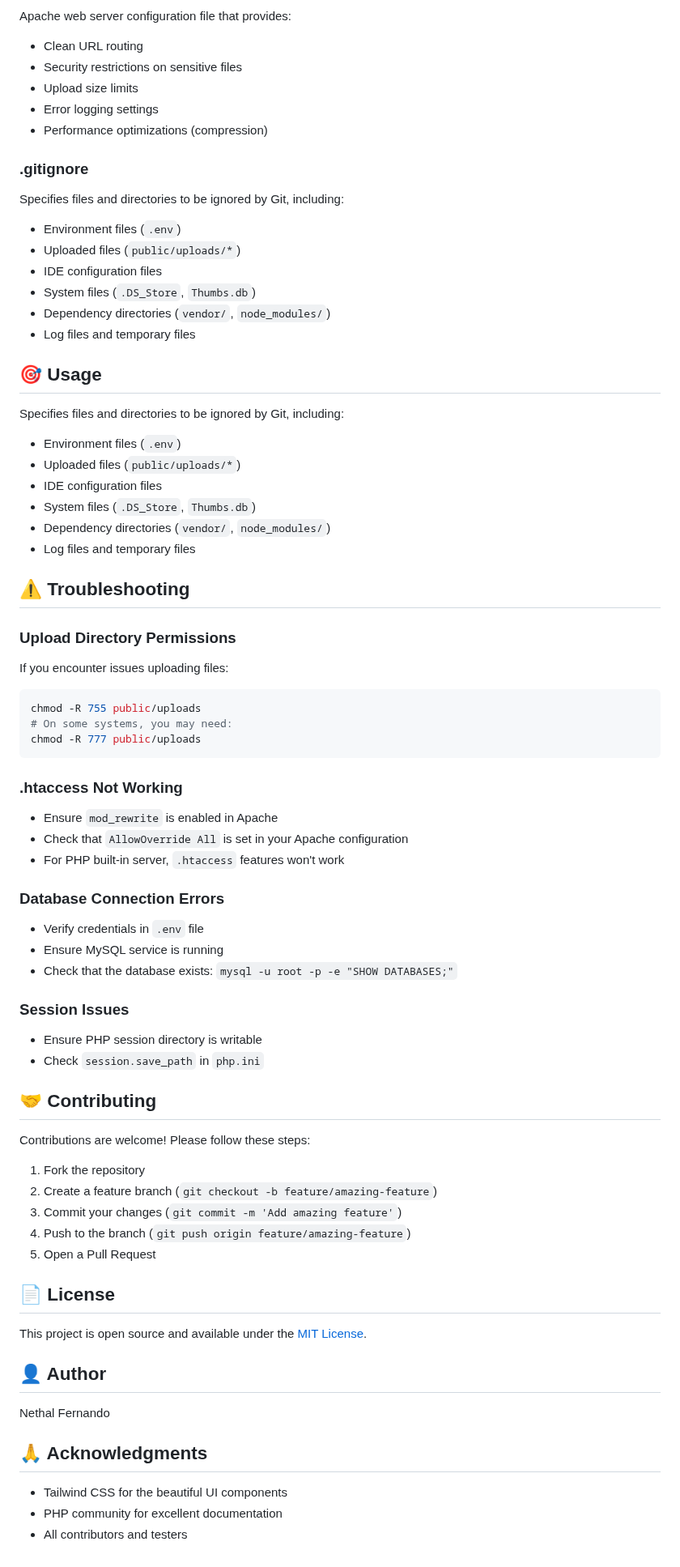
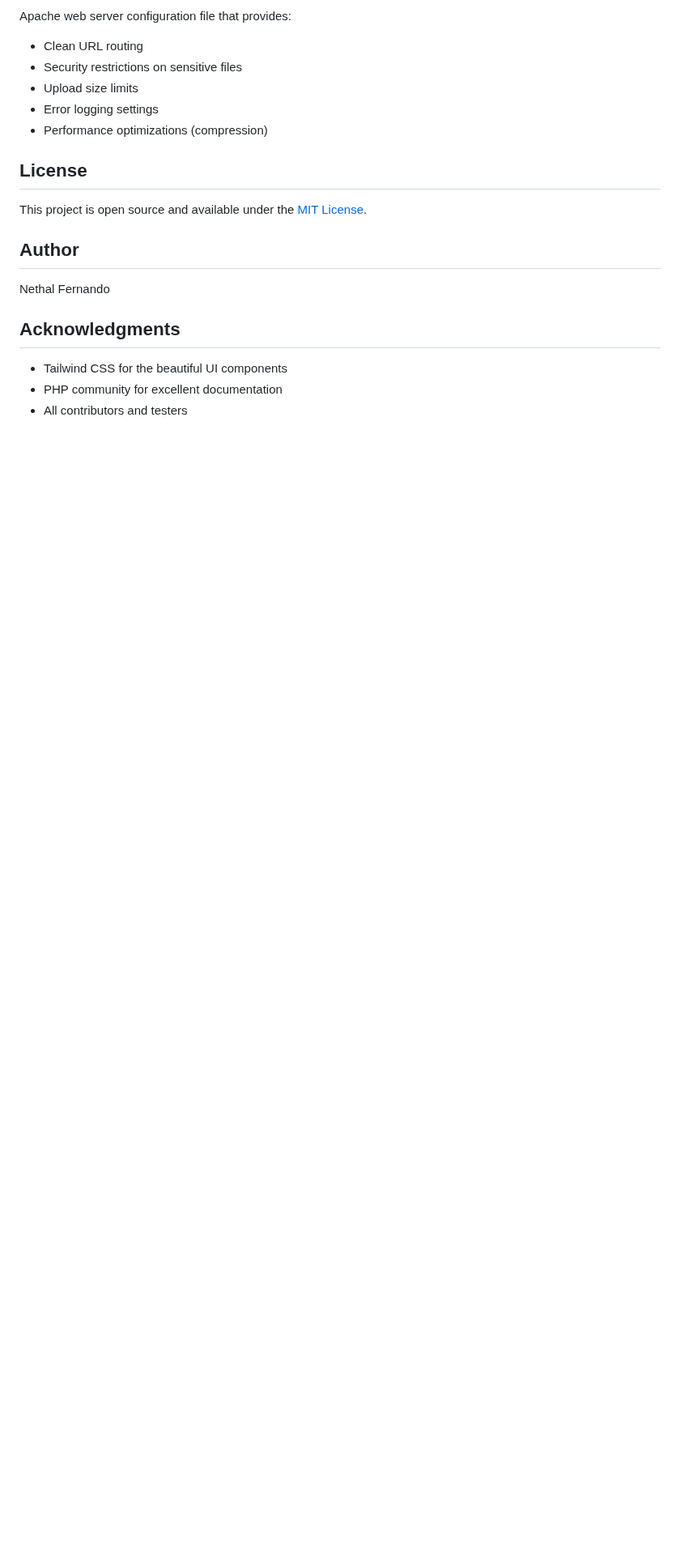
Before and after one commit to nethal17/EasyChat-MessagingApp, a Markdown page: README.md, the part around one of its changes. Shown at 81% size. Rendered like a GitHub page; blank space fills up the shorter version.

Commit message:
Refactor README.md file

````diff
--- a/README.md
+++ b/README.md
@@ -314,67 +261,15 @@ Apache web server configuration file that provides:
 - Error logging settings
 - Performance optimizations (compression)
 
-### .gitignore
-Specifies files and directories to be ignored by Git, including:
-- Environment files (`.env`)
-- Uploaded files (`public/uploads/*`)
-- IDE configuration files
-- System files (`.DS_Store`, `Thumbs.db`)
-- Dependency directories (`vendor/`, `node_modules/`)
-- Log files and temporary files
-
-## 🎯 Usage
-Specifies files and directories to be ignored by Git, including:
-- Environment files (`.env`)
-- Uploaded files (`public/uploads/*`)
-- IDE configuration files
-- System files (`.DS_Store`, `Thumbs.db`)
-- Dependency directories (`vendor/`, `node_modules/`)
-- Log files and temporary files
-
-## ⚠️ Troubleshooting
-
-### Upload Directory Permissions
-If you encounter issues uploading files:
-```bash
-chmod -R 755 public/uploads
-# On some systems, you may need:
-chmod -R 777 public/uploads
-```
-
-### .htaccess Not Working
-- Ensure `mod_rewrite` is enabled in Apache
-- Check that `AllowOverride All` is set in your Apache configuration
-- For PHP built-in server, `.htaccess` features won't work
-
-### Database Connection Errors
-- Verify credentials in `.env` file
-- Ensure MySQL service is running
-- Check that the database exists: `mysql -u root -p -e "SHOW DATABASES;"`
-
-### Session Issues
-- Ensure PHP session directory is writable
-- Check `session.save_path` in `php.ini`
-
-## 🤝 Contributing
-
-Contributions are welcome! Please follow these steps:
-
-1. Fork the repository
-2. Create a feature branch (`git checkout -b feature/amazing-feature`)
-3. Commit your changes (`git commit -m 'Add amazing feature'`)
-4. Push to the branch (`git push origin feature/amazing-feature`)
-5. Open a Pull Request
-
-## 📄 License
+## License
 
 This project is open source and available under the [MIT License](LICENSE).
 
-## 👤 Author
+## Author
 
 Nethal Fernando
 
-## 🙏 Acknowledgments
+## Acknowledgments
 
 - Tailwind CSS for the beautiful UI components
 - PHP community for excellent documentation
````
Also changed, not shown: other parts of README.md (+16 -69 lines).
